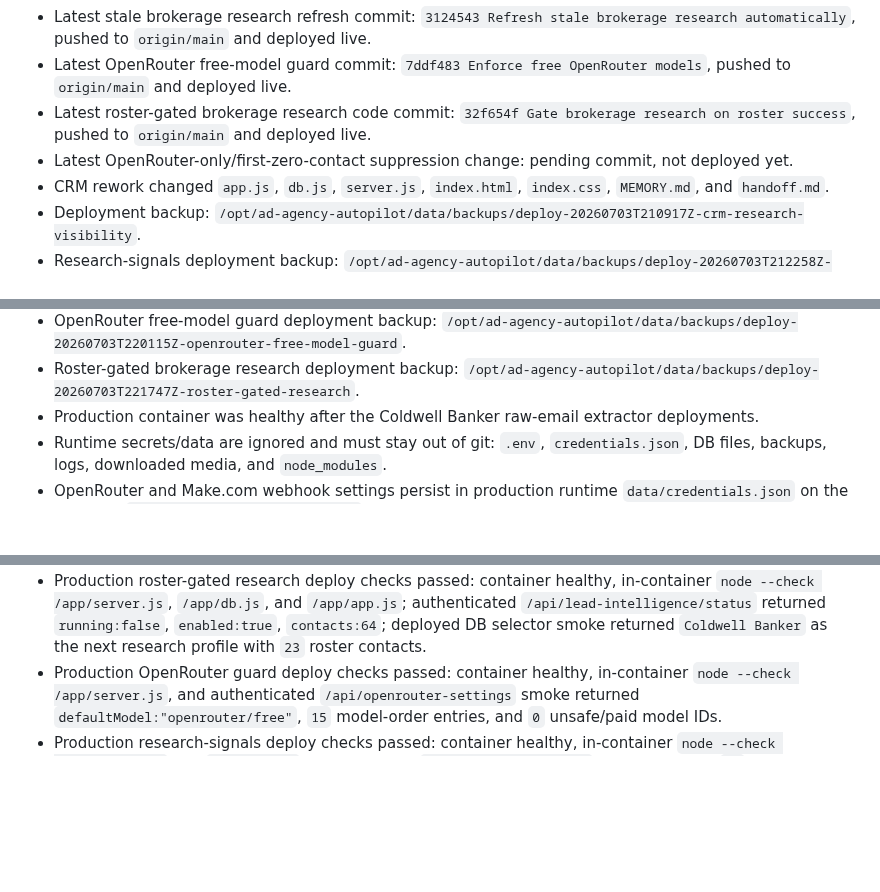
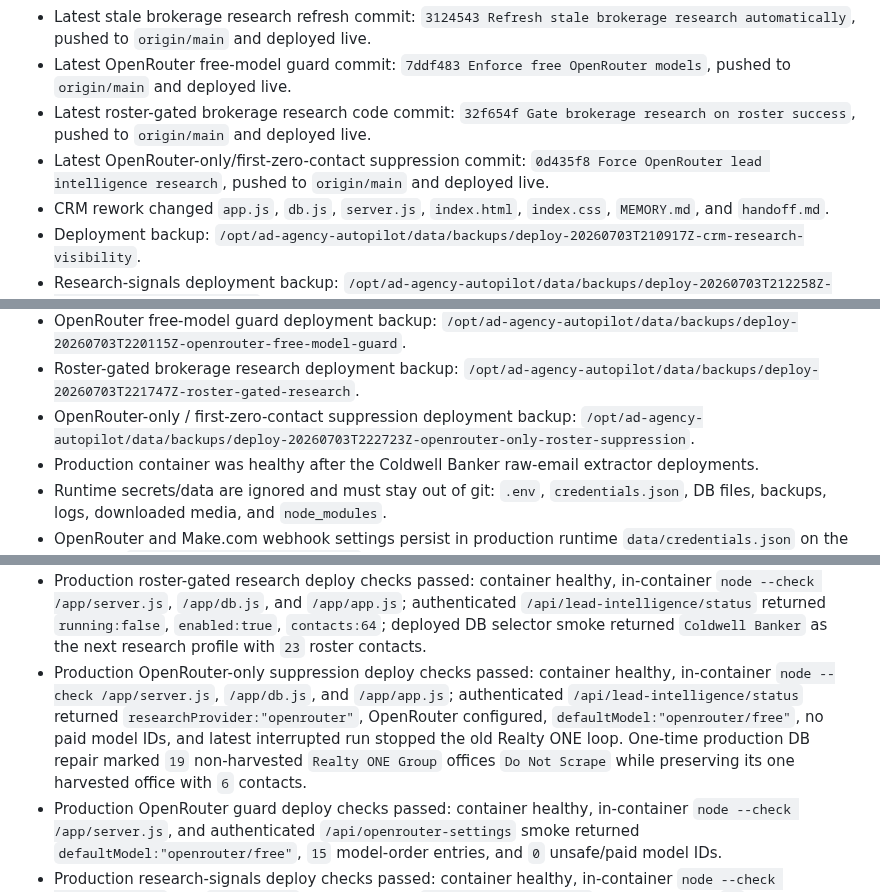
Before and after one commit to mcssc25/automatedadagency, a Markdown page: handoff.md, 3 parts joined by grey strips. Drawn GitHub-style; blank space fills up the shorter version.

Commit message:
Refresh handoff for OpenRouter suppression

```diff
--- a/handoff.md
+++ b/handoff.md
@@ -20,7 +20,7 @@ Last updated: 2026-07-03
 - Latest stale brokerage research refresh commit: `3124543 Refresh stale brokerage research automatically`, pushed to `origin/main` and deployed live.
 - Latest OpenRouter free-model guard commit: `7ddf483 Enforce free OpenRouter models`, pushed to `origin/main` and deployed live.
 - Latest roster-gated brokerage research code commit: `32f654f Gate brokerage research on roster success`, pushed to `origin/main` and deployed live.
-- Latest OpenRouter-only/first-zero-contact suppression change: pending commit, not deployed yet.
+- Latest OpenRouter-only/first-zero-contact suppression commit: `0d435f8 Force OpenRouter lead intelligence research`, pushed to `origin/main` and deployed live.
 - CRM rework changed `app.js`, `db.js`, `server.js`, `index.html`, `index.css`, `MEMORY.md`, and `handoff.md`.
 - Deployment backup: `/opt/ad-agency-autopilot/data/backups/deploy-20260703T210917Z-crm-research-visibility`.
 - Research-signals deployment backup: `/opt/ad-agency-autopilot/data/backups/deploy-20260703T212258Z-brokerage-research-signals`.
@@ -29,6 +29,7 @@ Last updated: 2026-07-03
 - Stale brokerage research refresh deployment backup: `/opt/ad-agency-autopilot/data/backups/deploy-20260703T215355Z-stale-brokerage-research-refresh`.
 - OpenRouter free-model guard deployment backup: `/opt/ad-agency-autopilot/data/backups/deploy-20260703T220115Z-openrouter-free-model-guard`.
 - Roster-gated brokerage research deployment backup: `/opt/ad-agency-autopilot/data/backups/deploy-20260703T221747Z-roster-gated-research`.
+- OpenRouter-only / first-zero-contact suppression deployment backup: `/opt/ad-agency-autopilot/data/backups/deploy-20260703T222723Z-openrouter-only-roster-suppression`.
 - Production container was healthy after the Coldwell Banker raw-email extractor deployments.
 - Runtime secrets/data are ignored and must stay out of git: `.env`, `credentials.json`, DB files, backups, logs, downloaded media, and `node_modules`.
 - OpenRouter and Make.com webhook settings persist in production runtime `data/credentials.json` on the mounted `/opt/ad-agency-autopilot/data` volume.
@@ -127,6 +128,7 @@ Last updated: 2026-07-03
 - Latest local OpenRouter guard checks passed: `node --check server.js`, `node --check app.js`, `node --check db.js`, `git diff --check` with only CRLF warnings, and a filter smoke dropped `openai/gpt-5` while keeping `openrouter/free` and `:free` models.
 - Latest local roster-gated research checks passed: `node --check server.js`, `node --check db.js`, `node --check app.js`, `git diff --check` with only CRLF warnings, and a direct DB smoke returned no brokerage research candidate when the local DB had no roster contacts.
 - Production roster-gated research deploy checks passed: container healthy, in-container `node --check /app/server.js`, `/app/db.js`, and `/app/app.js`; authenticated `/api/lead-intelligence/status` returned `running:false`, `enabled:true`, `contacts:64`; deployed DB selector smoke returned `Coldwell Banker` as the next research profile with `23` roster contacts.
+- Production OpenRouter-only suppression deploy checks passed: container healthy, in-container `node --check /app/server.js`, `/app/db.js`, and `/app/app.js`; authenticated `/api/lead-intelligence/status` returned `researchProvider:"openrouter"`, OpenRouter configured, `defaultModel:"openrouter/free"`, no paid model IDs, and latest interrupted run stopped the old Realty ONE loop. One-time production DB repair marked `19` non-harvested `Realty ONE Group` offices `Do Not Scrape` while preserving its one harvested office with `6` contacts.
 - Production OpenRouter guard deploy checks passed: container healthy, in-container `node --check /app/server.js`, and authenticated `/api/openrouter-settings` smoke returned `defaultModel:"openrouter/free"`, `15` model-order entries, and `0` unsafe/paid model IDs.
 - Production research-signals deploy checks passed: container healthy, in-container `node --check /app/server.js` and `/app/app.js`, authenticated `/api/crm-intelligence` smoke returned `64` roster contacts and brokerage `techStack`.
 - Direct DB helper smoke passed: returned brokerage rows, roster totals, and lead-intelligence status from local SQLite.
```
Also changed, not shown: MEMORY.md (+1 -1 lines).
